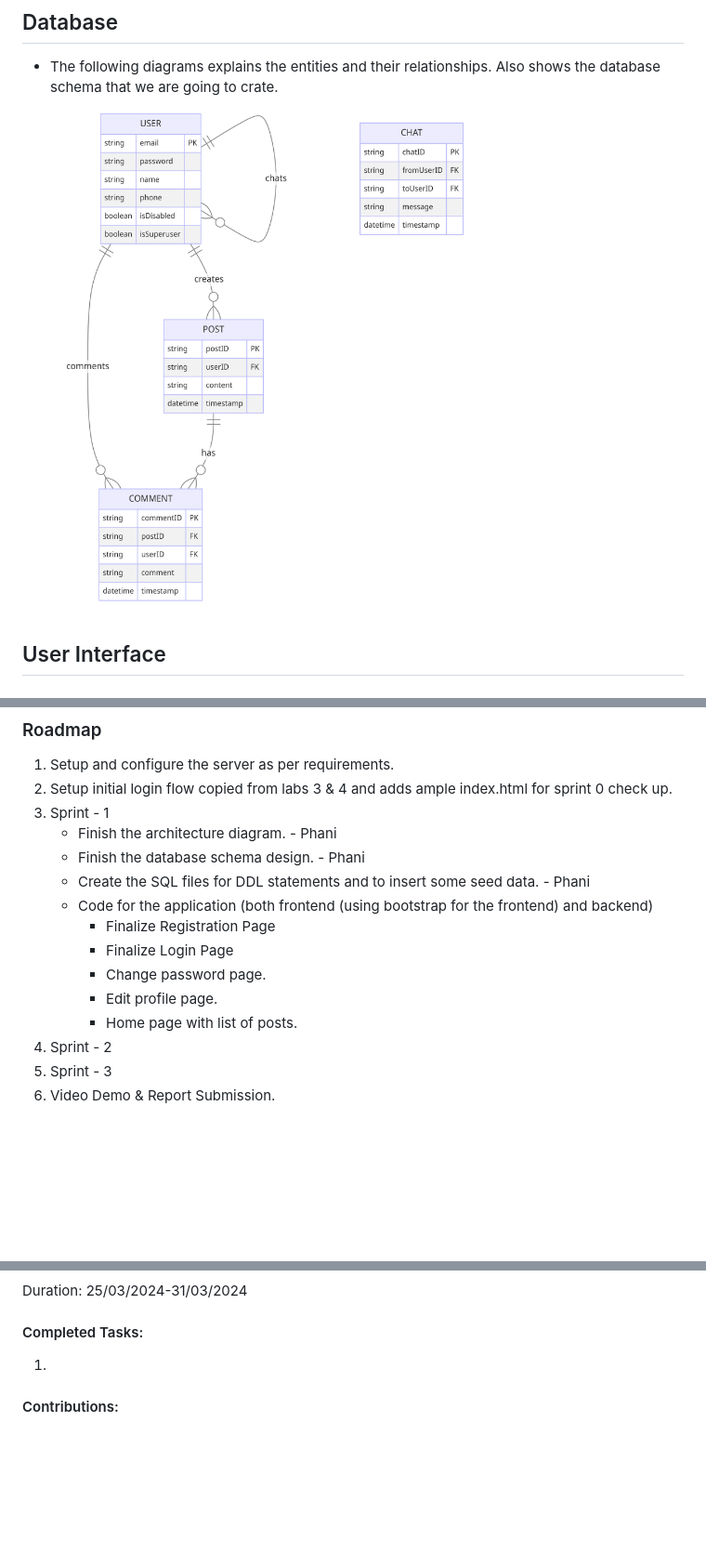
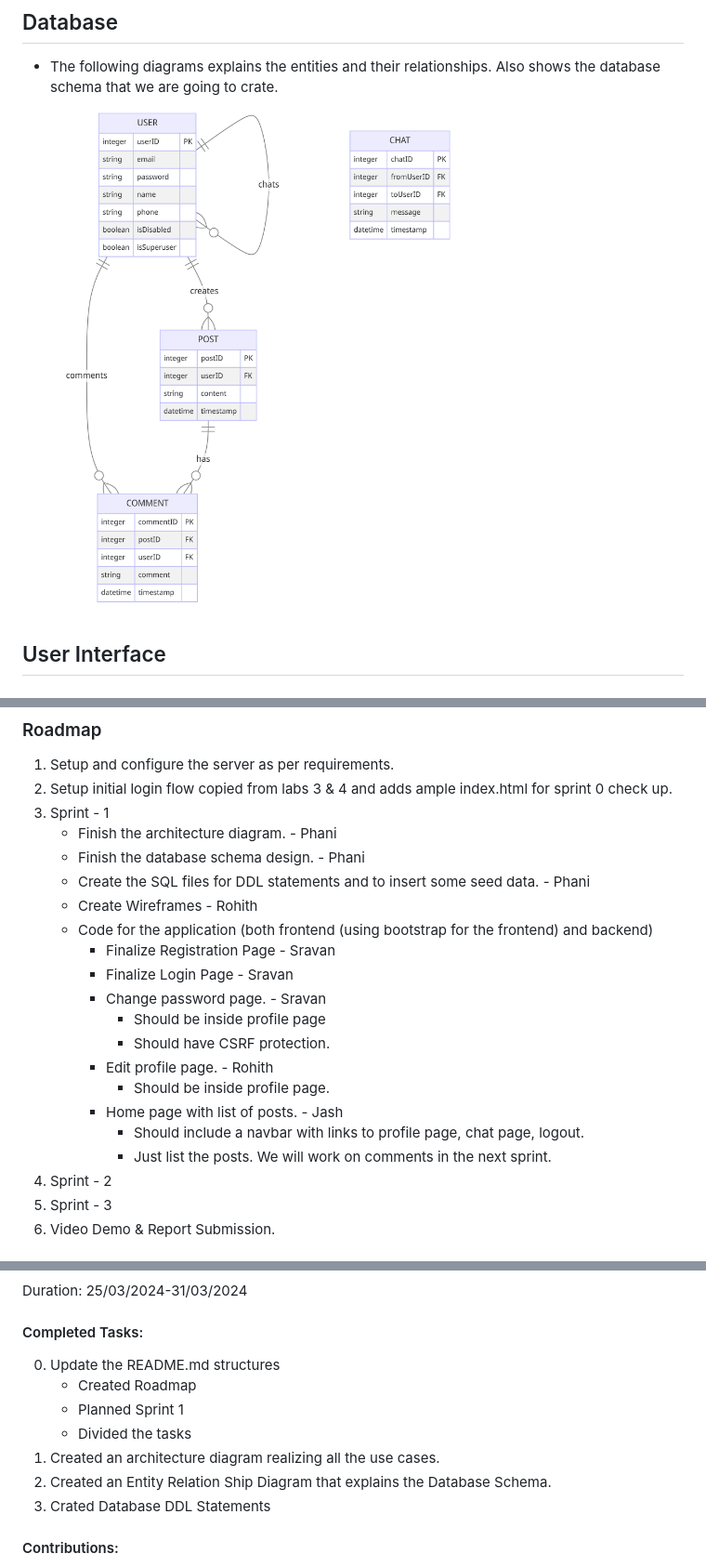
Before and after one commit to waph-team14/waph-teamproject, a Markdown page: README.md, 3 parts joined by grey strips. Shown: that part at 93% size. Rendered like a GitHub page; pictures changed too: sprint-1/entity-relationship-diagram.png; blank space fills up the shorter version.

Commit message:
Updated the readme file Updated the ER diagram Created DDL statements

```diff
--- a/README.md
+++ b/README.md
@@ -92,12 +92,18 @@ The system will have two roles.
    * Finish the architecture diagram. - Phani
    * Finish the database schema design. - Phani
    * Create the SQL files for DDL statements and to insert some seed data. - Phani
+   * Create Wireframes - Rohith
    * Code for the application (both frontend (using bootstrap for the frontend) and backend)
-      * Finalize Registration Page
-      * Finalize Login Page
-      * Change password page.
-      * Edit profile page.
-      * Home page with list of posts.
+      * Finalize Registration Page - Sravan
+      * Finalize Login Page - Sravan
+      * Change password page. - Sravan
+         * Should be inside profile page
+         * Should have CSRF protection.
+      * Edit profile page. - Rohith
+         * Should be inside profile page.
+      * Home page with list of posts. - Jash
+         * Should include a navbar with links to profile page, chat page, logout.
+         * Just list the posts. We will work on comments in the next sprint.
 4. Sprint - 2
 5. Sprint - 3
 6. Video Demo & Report Submission.
@@ -116,7 +122,14 @@ Duration: 18/03/2024-24/03/2024
 ### Sprint 1
 Duration: 25/03/2024-31/03/2024
 #### Completed Tasks:
-1.
+0. Update the README.md structures
+   * Created Roadmap
+   * Planned Sprint 1
+   * Divided the tasks
+1. Created an architecture diagram realizing all the use cases.
+2. Created an Entity Relation Ship Diagram that explains the Database Schema.
+3. Crated Database DDL Statements
+
 #### Contributions:
 1. Member 1, 5 commits, 4 hours, contributed in generating database and reprository and ssl key's and certificate and sample html file.
 2. Phani Gopaluni, 3 commits, 4 hours, contributed in generating sample.html file and editing README.md
```
Also changed, not shown: 1 other file.
